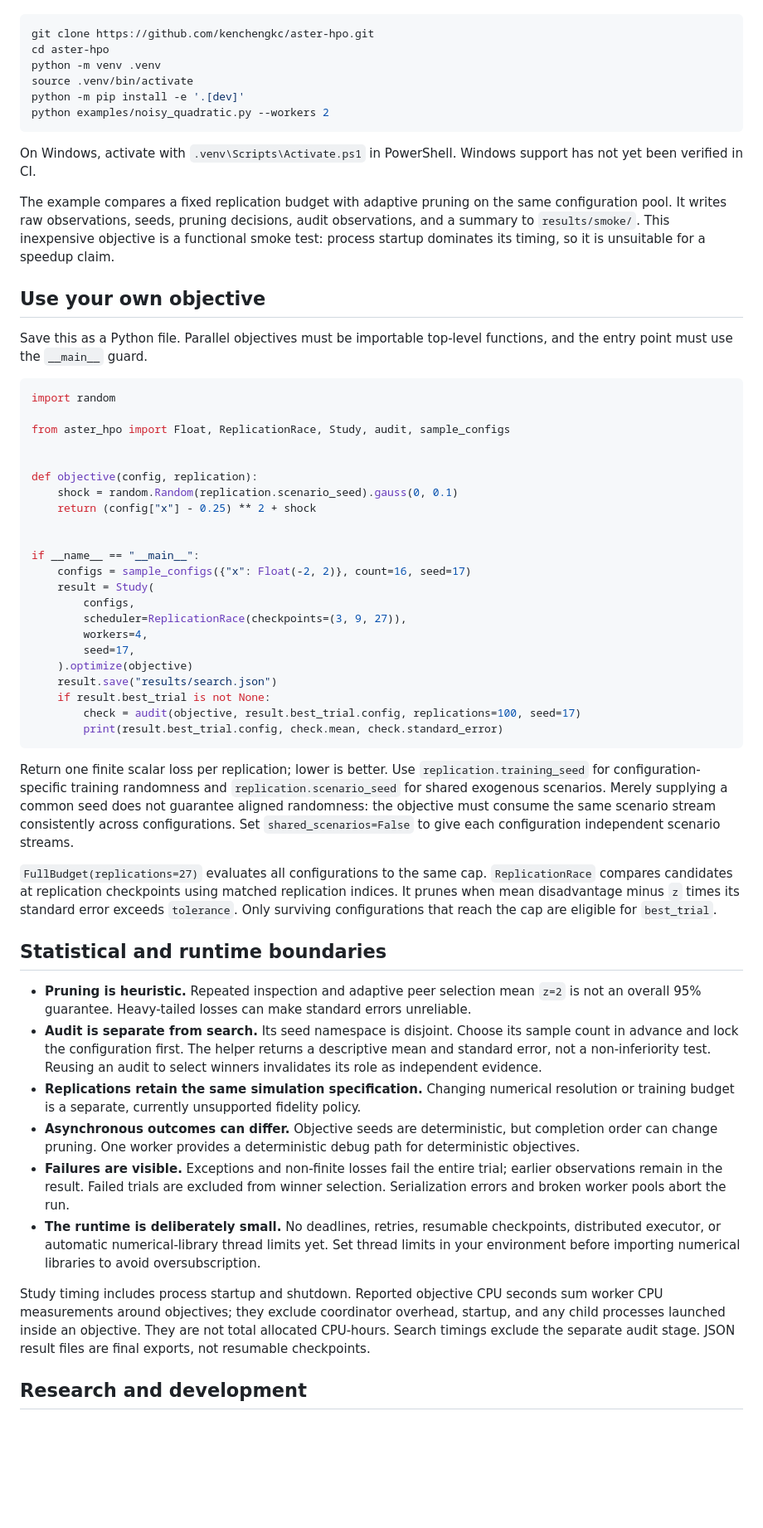
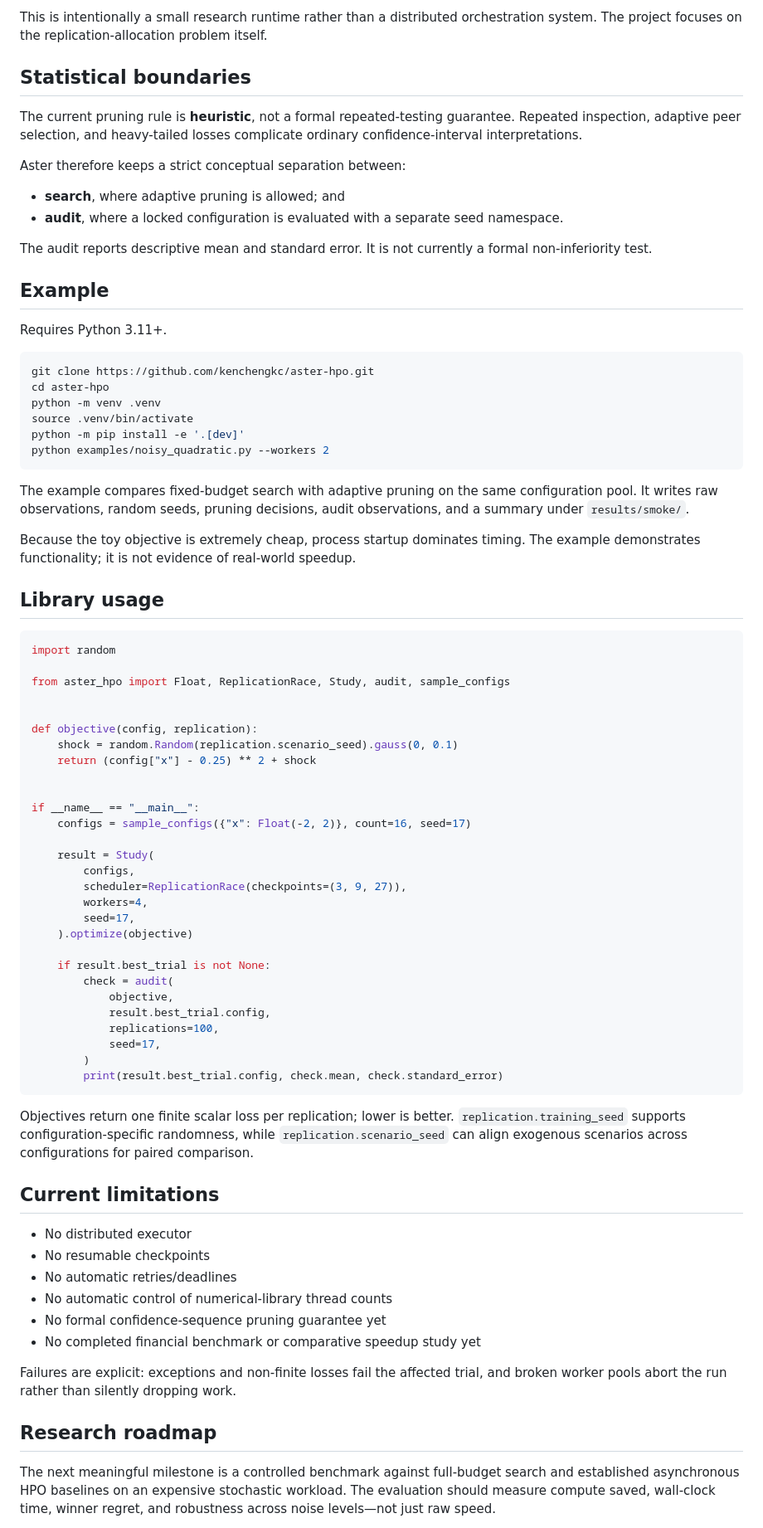
Before and after one commit to kenchengkc/aster-hpo, a Markdown page: README.md, the part around one of its changes. Shown at 83% size. GitHub-like rendering; blank space fills up the shorter version.

Commit message:
docs: sharpen README around scheduler design and research goals

````diff
--- a/README.md
+++ b/README.md
@@ -35,3 +51,19 @@ Requires Python 3.11 or newer. Install from this repository; a PyPI release is n
+This is intentionally a small research runtime rather than a distributed orchestration system. The project focuses on the replication-allocation problem itself.
+
+## Statistical boundaries
+
+The current pruning rule is **heuristic**, not a formal repeated-testing guarantee. Repeated inspection, adaptive peer selection, and heavy-tailed losses complicate ordinary confidence-interval interpretations.
+
+Aster therefore keeps a strict conceptual separation between:
+
+- **search**, where adaptive pruning is allowed; and
+- **audit**, where a locked configuration is evaluated with a separate seed namespace.
+
+The audit reports descriptive mean and standard error. It is not currently a formal non-inferiority test.
+
+## Example
+
+Requires Python 3.11+.
 
 ```bash
 git clone https://github.com/kenchengkc/aster-hpo.git
@@ -42,18 +74,11 @@ python -m pip install -e '.[dev]'
 python examples/noisy_quadratic.py --workers 2
 ```
 
-On Windows, activate with `.venv\Scripts\Activate.ps1` in PowerShell. Windows support has
-not yet been verified in CI.
+The example compares fixed-budget search with adaptive pruning on the same configuration pool. It writes raw observations, random seeds, pruning decisions, audit observations, and a summary under `results/smoke/`.
 
-The example compares a fixed replication budget with adaptive pruning on the same
-configuration pool. It writes raw observations, seeds, pruning decisions, audit observations,
-and a summary to `results/smoke/`. This inexpensive objective is a functional smoke test:
-process startup dominates its timing, so it is unsuitable for a speedup claim.
+Because the toy objective is extremely cheap, process startup dominates timing. The example demonstrates functionality; it is not evidence of real-world speedup.
 
-## Use your own objective
-
-Save this as a Python file. Parallel objectives must be importable top-level functions,
-and the entry point must use the `__main__` guard.
+## Library usage
 
 ```python
 import random
@@ -68,55 +93,38 @@ def objective(config, replication):
 
 if __name__ == "__main__":
     configs = sample_configs({"x": Float(-2, 2)}, count=16, seed=17)
+
     result = Study(
         configs,
         scheduler=ReplicationRace(checkpoints=(3, 9, 27)),
         workers=4,
         seed=17,
     ).optimize(objective)
-    result.save("results/search.json")
+
     if result.best_trial is not None:
-        check = audit(objective, result.best_trial.config, replications=100, seed=17)
+        check = audit(
+            objective,
+            result.best_trial.config,
+            replications=100,
+            seed=17,
+        )
         print(result.best_trial.config, check.mean, check.standard_error)
 ```
 
-Return one finite scalar loss per replication; lower is better. Use
-`replication.training_seed` for configuration-specific training randomness and
-`replication.scenario_seed` for shared exogenous scenarios. Merely supplying a common
-seed does not guarantee aligned randomness: the objective must consume the same
-scenario stream consistently across configurations. Set `shared_scenarios=False` to
-give each configuration independent scenario streams.
+Objectives return one finite scalar loss per replication; lower is better. `replication.training_seed` supports configuration-specific randomness, while `replication.scenario_seed` can align exogenous scenarios across configurations for paired comparison.
 
-`FullBudget(replications=27)` evaluates all configurations to the same cap. `ReplicationRace`
-compares candidates at replication checkpoints using matched replication indices. It
-prunes when mean disadvantage minus `z` times its standard error exceeds `tolerance`.
-Only surviving configurations that reach the cap are eligible for `best_trial`.
+## Current limitations
 
-## Statistical and runtime boundaries
+- No distributed executor
+- No resumable checkpoints
+- No automatic retries/deadlines
+- No automatic control of numerical-library thread counts
+- No formal confidence-sequence pruning guarantee yet
+- No completed financial benchmark or comparative speedup study yet
 
-- **Pruning is heuristic.** Repeated inspection and adaptive peer selection mean `z=2`
-  is not an overall 95% guarantee. Heavy-tailed losses can make standard errors unreliable.
-- **Audit is separate from search.** Its seed namespace is disjoint. Choose its sample
-  count in advance and lock the configuration first. The helper returns a descriptive
-  mean and standard error, not a non-inferiority test. Reusing an audit to select winners
-  invalidates its role as independent evidence.
-- **Replications retain the same simulation specification.** Changing numerical resolution
-  or training budget is a separate, currently unsupported fidelity policy.
-- **Asynchronous outcomes can differ.** Objective seeds are deterministic, but completion
-  order can change pruning. One worker provides a deterministic debug path for deterministic
-  objectives.
-- **Failures are visible.** Exceptions and non-finite losses fail the entire trial; earlier
-  observations remain in the result. Failed trials are excluded from winner selection.
-  Serialization errors and broken worker pools abort the run.
-- **The runtime is deliberately small.** No deadlines, retries, resumable checkpoints,
-  distributed executor, or automatic numerical-library thread limits yet. Set thread limits
-  in your environment before importing numerical libraries to avoid oversubscription.
+Failures are explicit: exceptions and non-finite losses fail the affected trial, and broken worker pools abort the run rather than silently dropping work.
 
-Study timing includes process startup and shutdown. Reported objective CPU seconds sum
-worker CPU measurements around objectives; they exclude coordinator overhead, startup,
-and any child processes launched inside an objective. They are not total allocated CPU-hours.
-Search timings exclude the separate audit stage. JSON result files are final exports, not
-resumable checkpoints.
+## Research roadmap
 
-## Research and development
+The next meaningful milestone is a controlled benchmark against full-budget search and established asynchronous HPO baselines on an expensive stochastic workload. The evaluation should measure compute saved, wall-clock time, winner regret, and robustness across noise levels—not just raw speed.
 
````
Also changed, not shown: other parts of README.md (+46 -35 lines).
